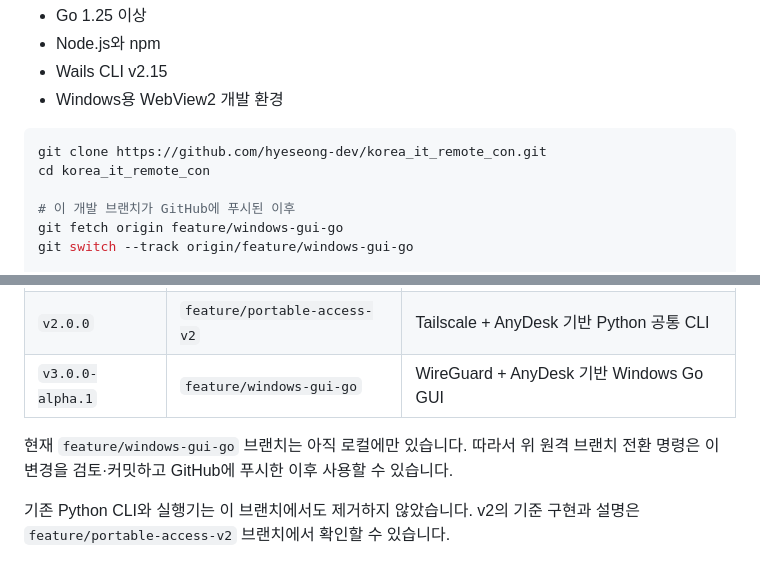
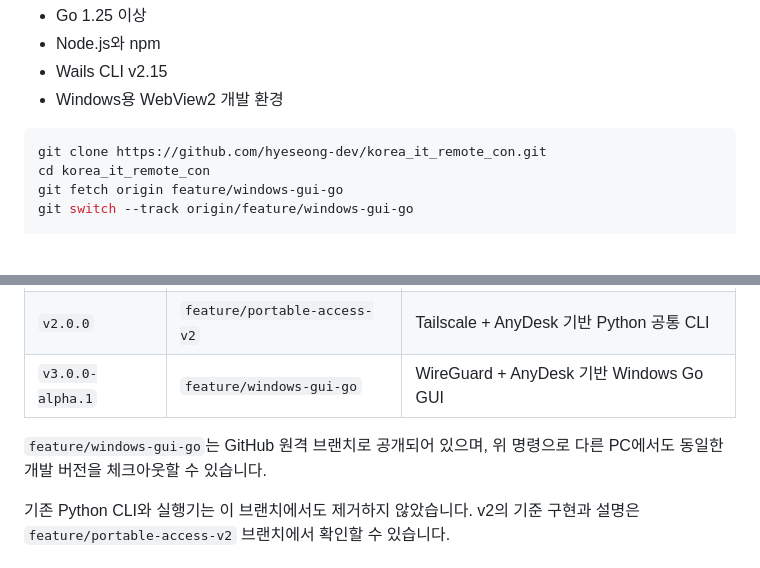
Before and after one commit to hyeseong-dev/korea_it_remote_con, a Markdown page: README.md, 2 parts joined by grey strips. Drawn GitHub-style; blank space fills up the shorter version.

Commit message:
docs: mark GUI branch as available remotely

````diff
--- a/README.md
+++ b/README.md
@@ -114,8 +114,6 @@ WireGuard 사설망 ─────────────── 원격 Windows
 ```powershell
 git clone https://github.com/hyeseong-dev/korea_it_remote_con.git
 cd korea_it_remote_con
-
-# 이 개발 브랜치가 GitHub에 푸시된 이후
 git fetch origin feature/windows-gui-go
 git switch --track origin/feature/windows-gui-go
 
@@ -147,7 +145,7 @@ wails build -clean -platform windows/amd64 -webview2 embed
 | `v2.0.0` | `feature/portable-access-v2` | Tailscale + AnyDesk 기반 Python 공통 CLI |
 | `v3.0.0-alpha.1` | `feature/windows-gui-go` | WireGuard + AnyDesk 기반 Windows Go GUI |
 
-현재 `feature/windows-gui-go` 브랜치는 아직 로컬에만 있습니다. 따라서 위 원격 브랜치 전환 명령은 이 변경을 검토·커밋하고 GitHub에 푸시한 이후 사용할 수 있습니다.
+`feature/windows-gui-go`는 GitHub 원격 브랜치로 공개되어 있으며, 위 명령으로 다른 PC에서도 동일한 개발 버전을 체크아웃할 수 있습니다.
 
 기존 Python CLI와 실행기는 이 브랜치에서도 제거하지 않았습니다. v2의 기준 구현과 설명은 `feature/portable-access-v2` 브랜치에서 확인할 수 있습니다.
 
````
